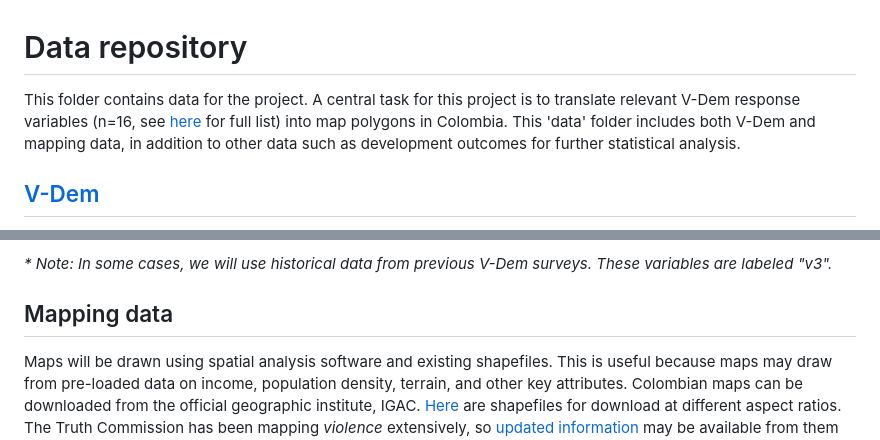
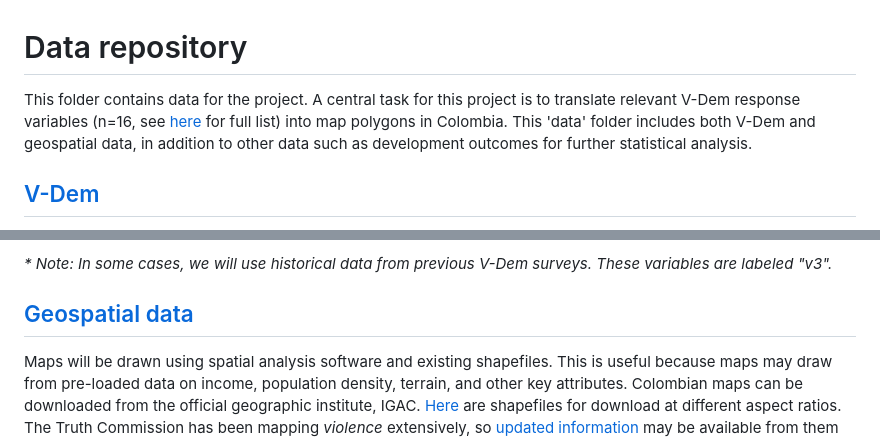
Before and after one commit to pmcquest/snvdem24, a Markdown page: data/README_data.md, 2 parts joined by grey strips. Drawn GitHub-style.

```diff
--- a/data/README_data.md
+++ b/data/README_data.md
@@ -1,6 +1,6 @@
 
 # Data repository
-This folder contains data for the project. A central task for this project is to translate relevant V-Dem response variables (n=16, see [here](https://docs.google.com/document/d/1i0Isx-ZnRlNuyg15rCJZc-FCtkK_rDmAW7N5mfGgxT4/edit?usp=sharing) for full list) into map polygons in Colombia. This 'data' folder includes both V-Dem and mapping data, in addition to other data such as development outcomes for further statistical analysis.
+This folder contains data for the project. A central task for this project is to translate relevant V-Dem response variables (n=16, see [here](https://docs.google.com/document/d/1i0Isx-ZnRlNuyg15rCJZc-FCtkK_rDmAW7N5mfGgxT4/edit?usp=sharing) for full list) into map polygons in Colombia. This 'data' folder includes both V-Dem and geospatial data, in addition to other data such as development outcomes for further statistical analysis.
 
 ## [V-Dem](Vdem/)
 Nominal and textual V-Dem data on subnational elections and respect for civil liberties have been collected in 2 survey clusters. The latest dataset is [version 13](Vdem/v13).
@@ -24,7 +24,7 @@ V-Dem also collects **textual data** (coder comments) with the following variabl
 
 _* Note: In some cases, we will use historical data from previous V-Dem surveys. These variables are labeled "v3"._
 
-## Mapping data
+## [Geospatial data](geospatial/)
 Maps will be drawn using spatial analysis software and existing shapefiles. This is useful because maps may draw from pre-loaded data on income, population density, terrain, and other key attributes. Colombian maps can be downloaded from the official geographic institute, IGAC. [Here](https://geoportal.igac.gov.co/contenido/datos-abiertos-cartografia-y-geografia) are shapefiles for download at different aspect ratios. The Truth Commission has been mapping _violence_ extensively, so [updated information](https://docsgeoportal.comisiondelaverdad.co/descripcion-proyecto/funcionalidad-descripcion-proyecto) may be available from them (here’s another [publication](https://4107273305-files.gitbook.io/~/files/v0/b/gitbook-x-prod.appspot.com/o/spaces%2F-MjFCW8A_OZ-a2CP3wMG%2Fuploads%2FJ5Fg564AsH0VHVZOoeKS%2FManual%20de%20usuario%20geoportal.pdf?alt=media&token=3c59168a-ff1e-4583-abff-ddcec6638eea).
 
 ## Development outcomes
```
